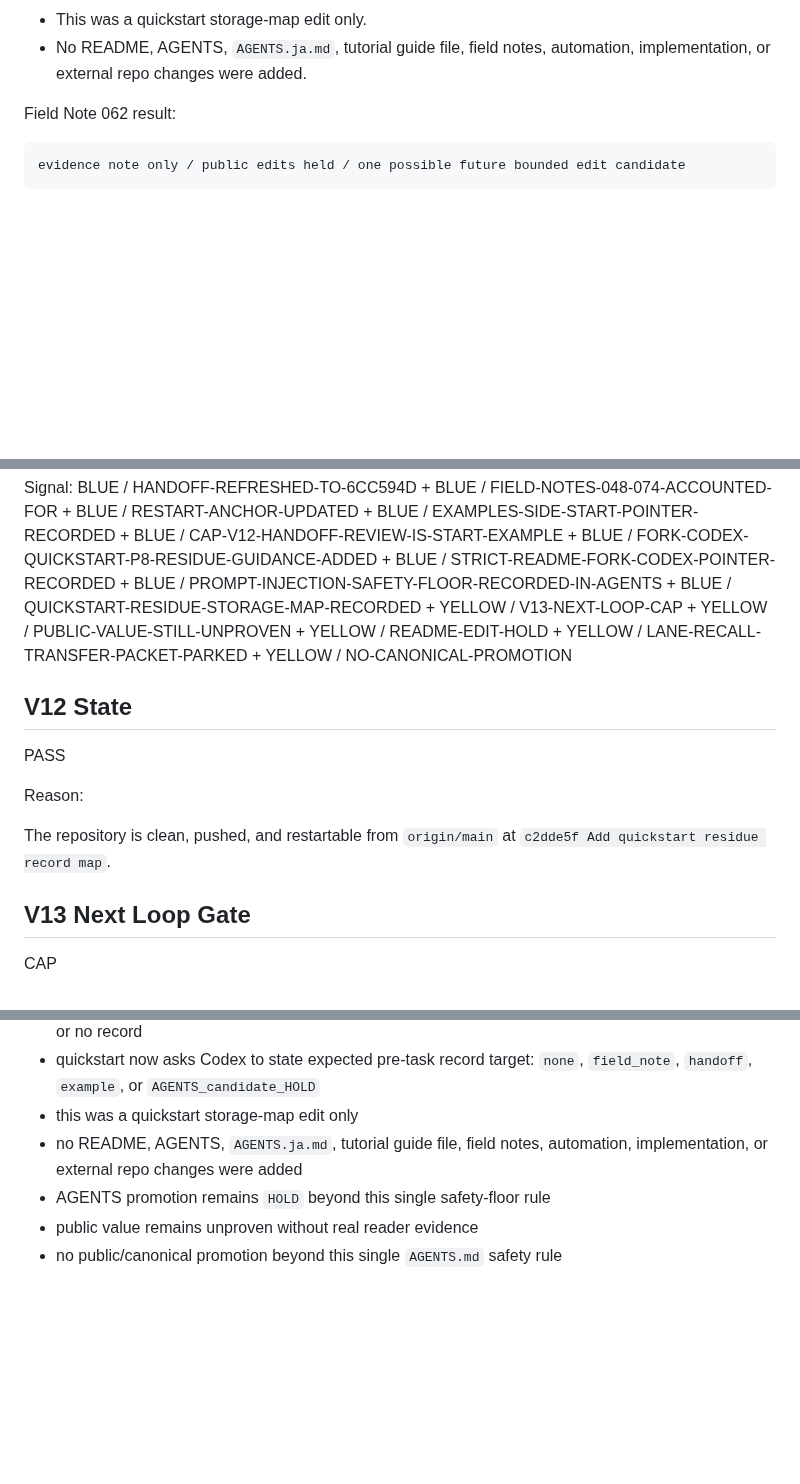
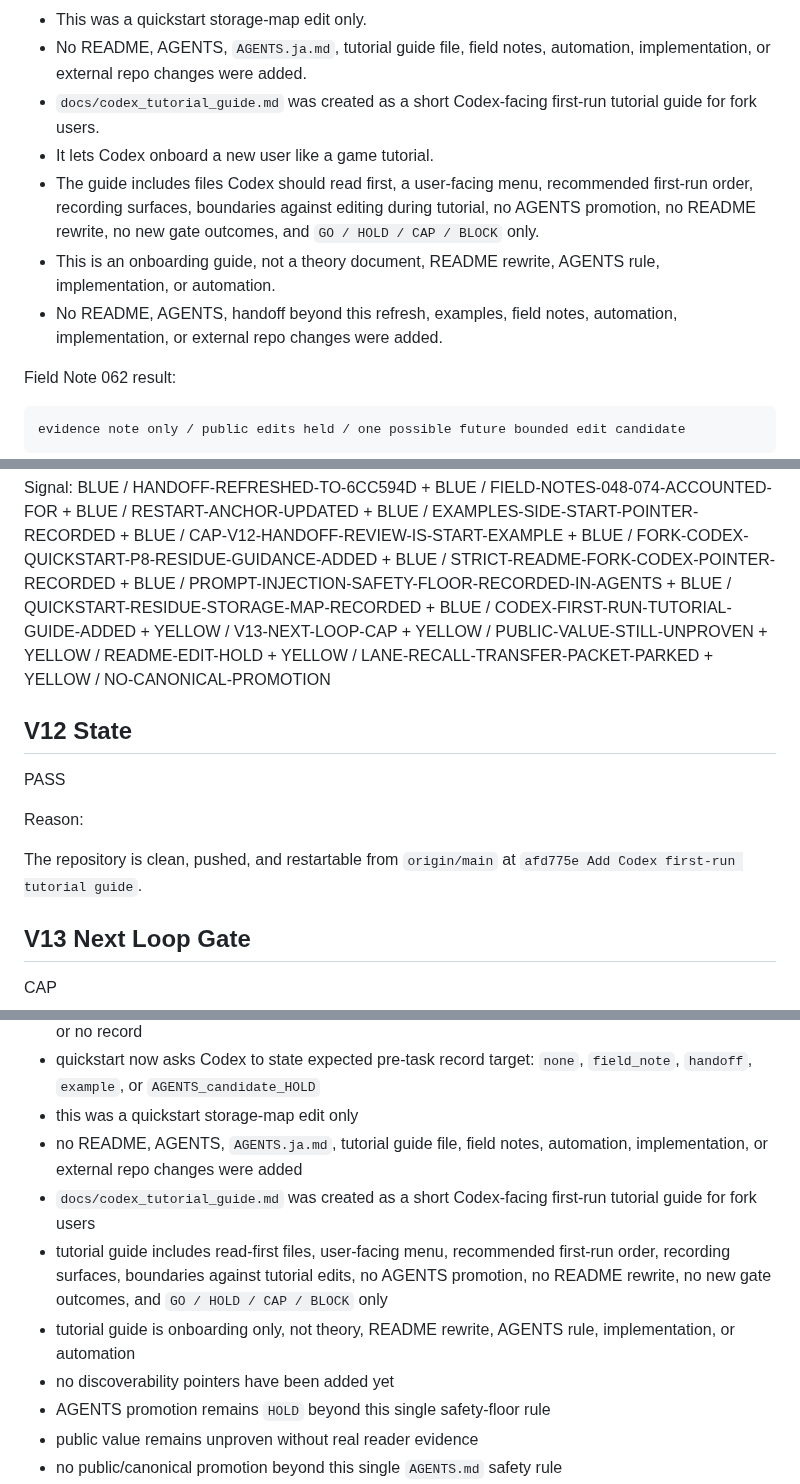
Before and after one commit to shin4141/decision-os-v13-loopkit, a Markdown page: handoff/current_codex_handoff.md, 3 parts joined by grey strips. GitHub-like rendering; blank space fills up the shorter version.

Commit message:
Refresh handoff for Codex tutorial guide

```diff
--- a/handoff/current_codex_handoff.md
+++ b/handoff/current_codex_handoff.md
@@ -111,6 +112,11 @@ Completed and parked:
 - This reduces fork-user confusion about where observations, failures, handoffs, reusable examples, and AGENTS promotion candidates belong.
 - This was a quickstart storage-map edit only.
 - No README, AGENTS, `AGENTS.ja.md`, tutorial guide file, field notes, automation, implementation, or external repo changes were added.
+- `docs/codex_tutorial_guide.md` was created as a short Codex-facing first-run tutorial guide for fork users.
+- It lets Codex onboard a new user like a game tutorial.
+- The guide includes files Codex should read first, a user-facing menu, recommended first-run order, recording surfaces, boundaries against editing during tutorial, no AGENTS promotion, no README rewrite, no new gate outcomes, and `GO / HOLD / CAP / BLOCK` only.
+- This is an onboarding guide, not a theory document, README rewrite, AGENTS rule, implementation, or automation.
+- No README, AGENTS, handoff beyond this refresh, examples, field notes, automation, implementation, or external repo changes were added.
 
 Field Note 062 result:
 
@@ -201,6 +207,8 @@ BLUE / PROMPT-INJECTION-SAFETY-FLOOR-RECORDED-IN-AGENTS
 +
 BLUE / QUICKSTART-RESIDUE-STORAGE-MAP-RECORDED
 +
+BLUE / CODEX-FIRST-RUN-TUTORIAL-GUIDE-ADDED
++
 YELLOW / V13-NEXT-LOOP-CAP
 +
 YELLOW / PUBLIC-VALUE-STILL-UNPROVEN
@@ -217,7 +225,7 @@ PASS
 
 Reason:
 
-The repository is clean, pushed, and restartable from `origin/main` at `c2dde5f Add quickstart residue record map`.
+The repository is clean, pushed, and restartable from `origin/main` at `afd775e Add Codex first-run tutorial guide`.
 
 ## V13 Next Loop Gate
 
@@ -278,6 +286,10 @@ Preserve:
 - quickstart now asks Codex to state expected pre-task record target: `none`, `field_note`, `handoff`, `example`, or `AGENTS_candidate_HOLD`
 - this was a quickstart storage-map edit only
 - no README, AGENTS, `AGENTS.ja.md`, tutorial guide file, field notes, automation, implementation, or external repo changes were added
+- `docs/codex_tutorial_guide.md` was created as a short Codex-facing first-run tutorial guide for fork users
+- tutorial guide includes read-first files, user-facing menu, recommended first-run order, recording surfaces, boundaries against tutorial edits, no AGENTS promotion, no README rewrite, no new gate outcomes, and `GO / HOLD / CAP / BLOCK` only
+- tutorial guide is onboarding only, not theory, README rewrite, AGENTS rule, implementation, or automation
+- no discoverability pointers have been added yet
 - AGENTS promotion remains `HOLD` beyond this single safety-floor rule
 - public value remains unproven without real reader evidence
 - no public/canonical promotion beyond this single `AGENTS.md` safety rule
```
Also changed, not shown: other parts of handoff/current_codex_handoff.md (+3 -2 lines).
